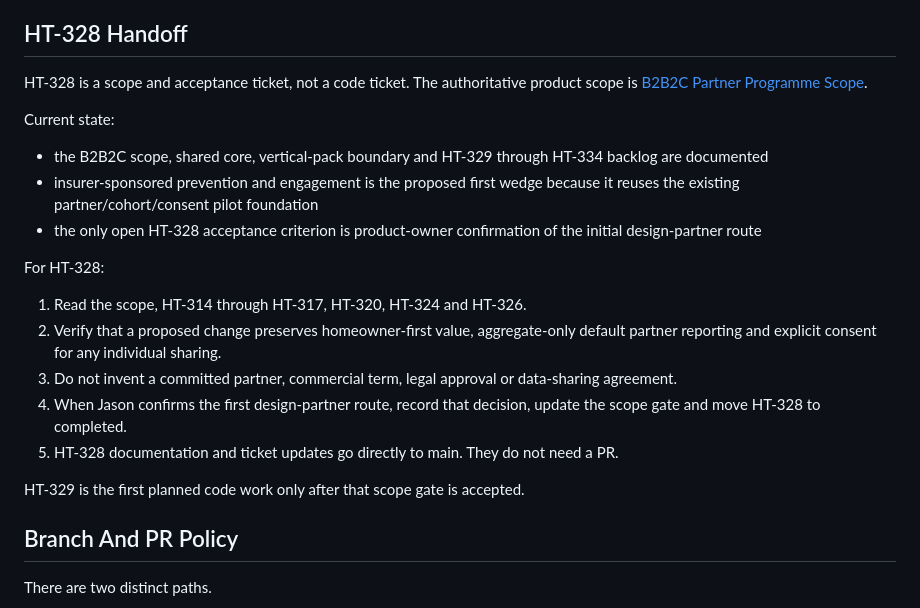
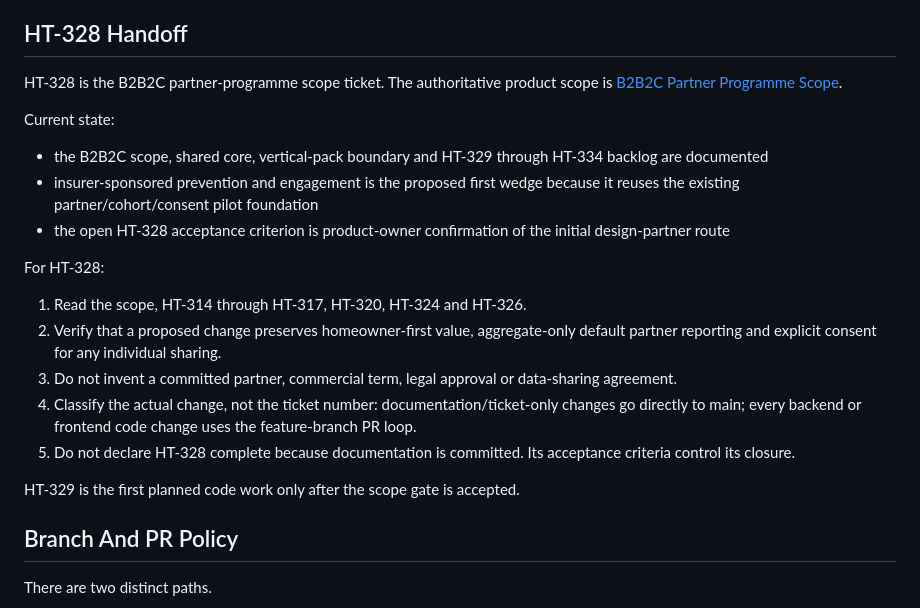
Before and after one commit to jasonlryan/hometruth, a Markdown page: docs/product/agent-delivery-playbook.md, the part around the change. Rendered like a GitHub page.

Commit message:
HT-328: correct feature delivery workflow

```diff
--- a/docs/product/agent-delivery-playbook.md
+++ b/docs/product/agent-delivery-playbook.md
@@ -22,23 +22,23 @@ Treat the ticket and linked product document as the contract for a workstream. R
 
 ## HT-328 Handoff
 
-HT-328 is a scope and acceptance ticket, not a code ticket. The authoritative product scope is [B2B2C Partner Programme Scope](b2b2c-partner-programme-scope.md).
+HT-328 is the B2B2C partner-programme scope ticket. The authoritative product scope is [B2B2C Partner Programme Scope](b2b2c-partner-programme-scope.md).
 
 Current state:
 
 - the B2B2C scope, shared core, vertical-pack boundary and HT-329 through HT-334 backlog are documented
 - insurer-sponsored prevention and engagement is the proposed first wedge because it reuses the existing partner/cohort/consent pilot foundation
-- the only open HT-328 acceptance criterion is product-owner confirmation of the initial design-partner route
+- the open HT-328 acceptance criterion is product-owner confirmation of the initial design-partner route
 
 For HT-328:
 
 1. Read the scope, HT-314 through HT-317, HT-320, HT-324 and HT-326.
 2. Verify that a proposed change preserves homeowner-first value, aggregate-only default partner reporting and explicit consent for any individual sharing.
 3. Do not invent a committed partner, commercial term, legal approval or data-sharing agreement.
-4. When Jason confirms the first design-partner route, record that decision, update the scope gate and move HT-328 to completed.
-5. HT-328 documentation and ticket updates go directly to main. They do not need a PR.
+4. Classify the actual change, not the ticket number: documentation/ticket-only changes go directly to main; every backend or frontend code change uses the feature-branch PR loop.
+5. Do not declare HT-328 complete because documentation is committed. Its acceptance criteria control its closure.
 
-HT-329 is the first planned code work only after that scope gate is accepted.
+HT-329 is the first planned code work only after the scope gate is accepted.
 
 ## Branch And PR Policy
 
```
